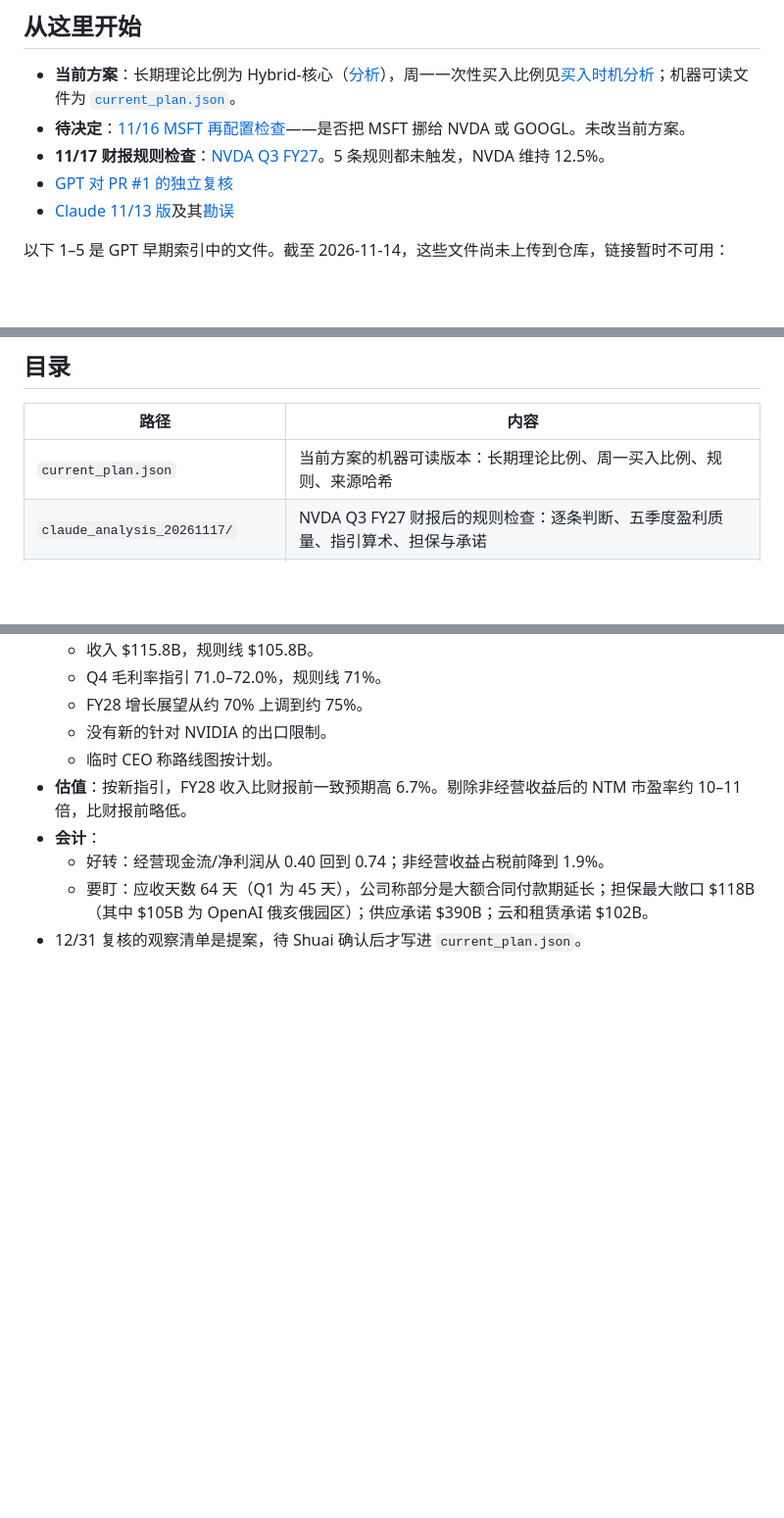
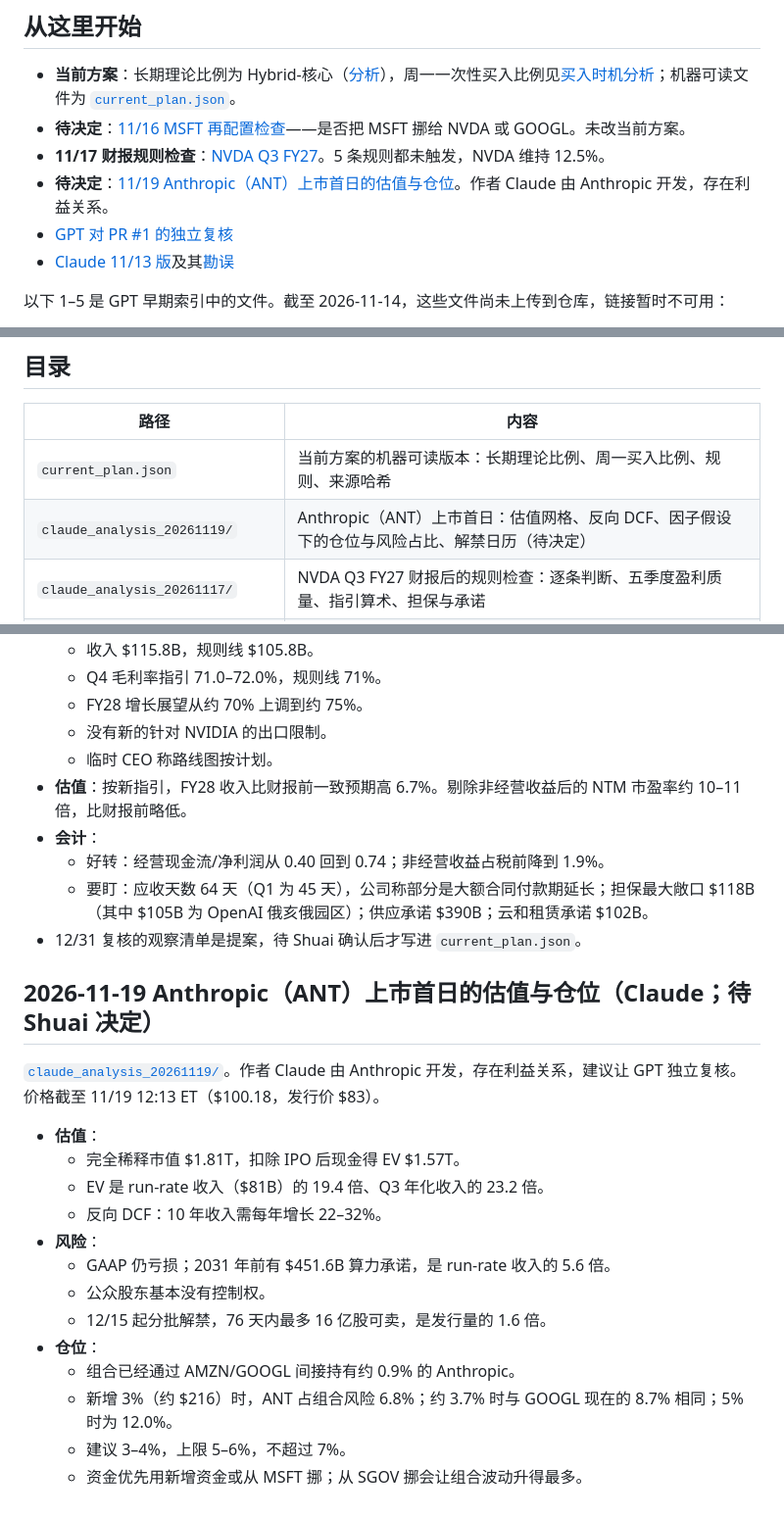
Before and after one commit to ShuaiWang-Castle/StockPortfolio, a Markdown page: README.md, 3 parts joined by grey strips. Shown at 98% size. GitHub-like rendering; blank space fills up the shorter version.

```diff
--- a/README.md
+++ b/README.md
@@ -9,6 +9,7 @@
 - **当前方案**：长期理论比例为 Hybrid-核心（[分析](claude_analysis_20261114/README.md)），周一一次性买入比例见[买入时机分析](claude_analysis_20261115/README.md)；机器可读文件为 [`current_plan.json`](current_plan.json)。
 - **待决定**：[11/16 MSFT 再配置检查](claude_analysis_20261116/README.md)——是否把 MSFT 挪给 NVDA 或 GOOGL。未改当前方案。
 - **11/17 财报规则检查**：[NVDA Q3 FY27](claude_analysis_20261117/README.md)。5 条规则都未触发，NVDA 维持 12.5%。
+- **待决定**：[11/19 Anthropic（ANT）上市首日的估值与仓位](claude_analysis_20261119/README.md)。作者 Claude 由 Anthropic 开发，存在利益关系。
 - [GPT 对 PR #1 的独立复核](gpt_review_20261113/README_IMPORT.md)
 - [Claude 11/13 版](claude_analysis_20261113/README.md)及其[勘误](claude_analysis_20261113/ERRATA_20261114.md)
 
@@ -130,6 +131,7 @@
 | 路径 | 内容 |
 |---|---|
 | `current_plan.json` | 当前方案的机器可读版本：长期理论比例、周一买入比例、规则、来源哈希 |
+| `claude_analysis_20261119/` | Anthropic（ANT）上市首日：估值网格、反向 DCF、因子假设下的仓位与风险占比、解禁日历（待决定） |
 | `claude_analysis_20261117/` | NVDA Q3 FY27 财报后的规则检查：逐条判断、五季度盈利质量、指引算术、担保与承诺 |
 | `claude_analysis_20261116/` | MSFT 再配置检查：最新财报的会计对比、自身历史、规则复跑、方案风险（待决定）；含 11/17 勘误 |
 | `claude_analysis_20261115/` | 买入时机分析：会计估值、相对价格、FMP 原始数据 |
@@ -207,3 +209,20 @@
   - 好转：经营现金流/净利润从 0.40 回到 0.74；非经营收益占税前降到 1.9%。
   - 要盯：应收天数 64 天（Q1 为 45 天），公司称部分是大额合同付款期延长；担保最大敞口 $118B（其中 $105B 为 OpenAI 俄亥俄园区）；供应承诺 $390B；云和租赁承诺 $102B。
 - 12/31 复核的观察清单是提案，待 Shuai 确认后才写进 `current_plan.json`。
+
+## 2026-11-19 Anthropic（ANT）上市首日的估值与仓位（Claude；待 Shuai 决定）
+
+[`claude_analysis_20261119/`](claude_analysis_20261119/README.md)。作者 Claude 由 Anthropic 开发，存在利益关系，建议让 GPT 独立复核。价格截至 11/19 12:13 ET（$100.18，发行价 $83）。
+- **估值**：
+  - 完全稀释市值 $1.81T，扣除 IPO 后现金得 EV $1.57T。
+  - EV 是 run-rate 收入（$81B）的 19.4 倍、Q3 年化收入的 23.2 倍。
+  - 反向 DCF：10 年收入需每年增长 22–32%。
+- **风险**：
+  - GAAP 仍亏损；2031 年前有 $451.6B 算力承诺，是 run-rate 收入的 5.6 倍。
+  - 公众股东基本没有控制权。
+  - 12/15 起分批解禁，76 天内最多 16 亿股可卖，是发行量的 1.6 倍。
+- **仓位**：
+  - 组合已经通过 AMZN/GOOGL 间接持有约 0.9% 的 Anthropic。
+  - 新增 3%（约 $216）时，ANT 占组合风险 6.8%；约 3.7% 时与 GOOGL 现在的 8.7% 相同；5% 时为 12.0%。
+  - 建议 3–4%，上限 5–6%，不超过 7%。
+  - 资金优先用新增资金或从 MSFT 挪；从 SGOV 挪会让组合波动升得最多。
```
Also changed, not shown: claude_analysis_20261119/README.md (added, +209 -0 lines), claude_analysis_20261119/figures/f1_ant_growth_and_sizing.png (added), 10 other files.
